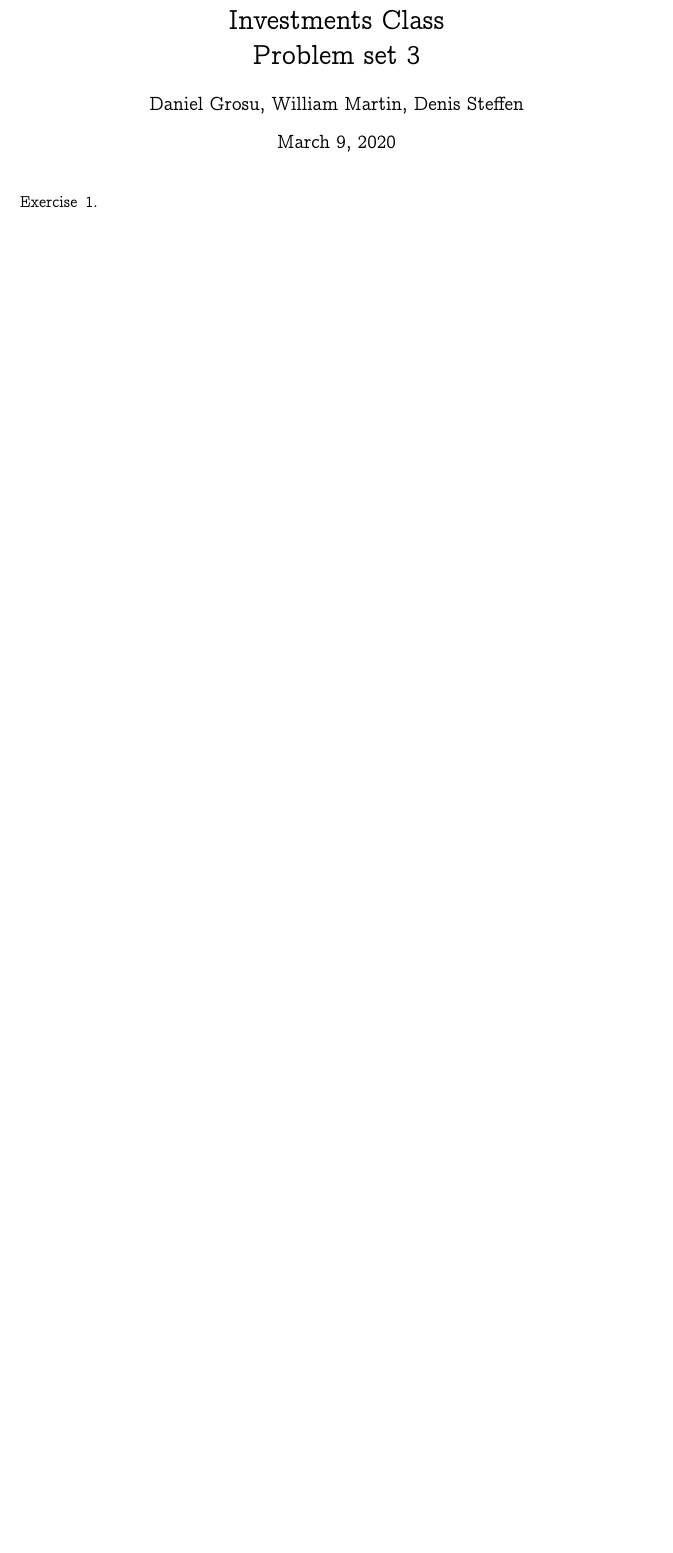
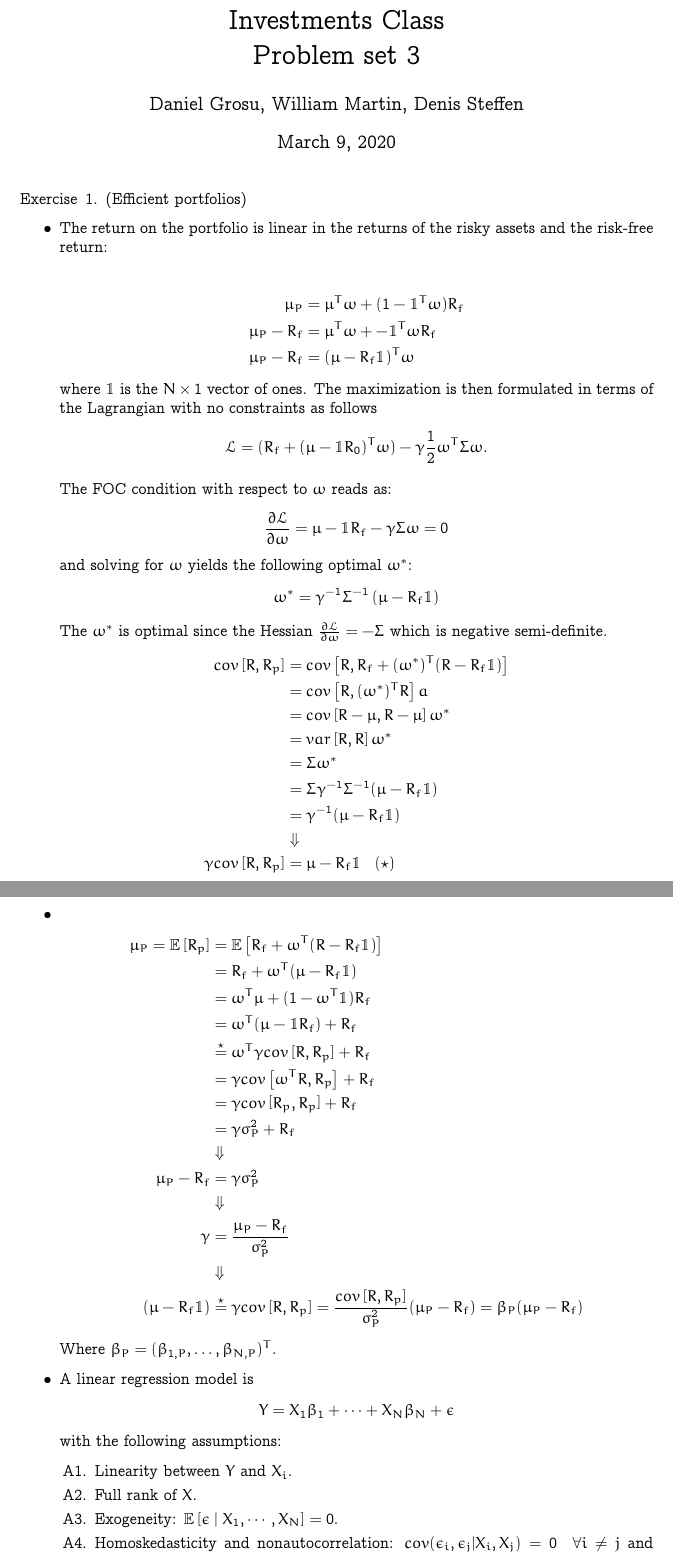
Before and after one commit to dan98/MFEinvestments, a LaTeX problem sheet (hw3/solution.tex): part of page 1 of 2 before the commit and two parts of pages 1 and 2 of 3 after it, the two joined at a grey line, cut so that both start at the same text, the shorter picture padded with empty space. Compiled offline with pdfLaTeX.

Commit message:
First part of ex1

```diff
--- a/hw3/solution.tex
+++ b/hw3/solution.tex
@@ -59,6 +59,7 @@
 \newcommand{\C}{\mathbf{C}}
 \newcommand{\Pbb}{\mathbb{P}}
 \newcommand{\Fcal}{\mathcal{F}}
+\newcommand{\Lcal}{\mathcal{L}}
 \newcommand{\Acal}{\mathcal{A}}
 \newcommand{\Ecal}{\mathcal{E}}
 \newcommand{\Ebb}{\mathbb{E}}
@@ -91,6 +92,74 @@
 
 	\maketitle
 
-  \begin{exercise}{1}
+  \begin{exercise}{1}(Efficient portfolios)
+    \begin{itemize}
+      \item
+    The return on the portfolio is linear in the returns of the risky assets and
+    the risk-free return:
 
-\end{exercise}
+    \begin{align*}
+      \mu_P &= \mu^T \omega + (1 - \mathbbm{1}^T \omega) R_f \\
+      \mu_P - R_f &= \mu^T \omega +  - \mathbbm{1}^T \omega R_f \\
+      \mu_P - R_f &= (\mu - R_f\mathbbm{1})^T \omega
+    \end{align*}
+    where $\mathbbm{1}$ is the $N \times 1$ vector of ones. The maximization is
+    then formulated in terms of the Lagrangian with no constraints as follows
+    \begin{align*}
+      \Lcal = (R_f + (\mu - \mathbbm{1}R_0)^T \omega) - \gamma \frac 1 2 \omega^T \Sigma \omega.
+    \end{align*}
+
+    The FOC condition with respect to $\omega$ reads as:
+    \begin{align*}
+      \frac{\partial \Lcal}{\partial \omega} = \mu - \mathbbm{1} R_f - \gamma \Sigma \omega = 0
+    \end{align*}
+    and solving for $\omega$ yields the following optimal $\omega^*$:
+    \begin{align*}
+      \omega^* = \gamma^{-1}\Sigma^{-1} \left( \mu - R_f \mathbbm{1} \right)
+    \end{align*}
+    The $\omega^*$ is optimal since the Hessian $\frac{\partial \Lcal}{\partial \omega} =
+    -\Sigma$ which is negative semi-definite.
+      \begin{align*}
+        cov \left[R, R_p \right] &= cov \left[ R, R_f + (\omega^*)^T(R - R_f\mathbbm{1}) \right] \\
+        &= cov \left[ R, (\omega^*)^T R \right]a \\
+        &= cov \left[ R - \mu, R - \mu \right] \omega^* \\
+        &= var \left[ R, R \right] \omega^* \\
+        &= \Sigma \omega^* \\
+        &= \Sigma \gamma^{-1} \Sigma^{-1} (\mu - R_f \mathbbm{1}) \\
+        &=\gamma^{-1}(\mu - R_f \mathbbm{1}) \\
+        &\Downarrow \\
+          \gamma cov\left[ R, R_p \right]&= \mu - R_f\mathbbm{1} \;\;\; (\star)
+      \end{align*}
+      \item
+        \begin{align*}
+          \mu_P = \Ebb\left[ R_p \right] &= \Ebb\left[ R_f + \omega^T(R - R_f\mathbbm{1}) \right] \\
+          &= R_f + \omega^T ( \mu - R_f \mathbbm{1}) \\                                         &= \omega^T \mu + (1 - \omega^T \mathbbm{1}) R_f \\
+          &= \omega^T(\mu - \mathbbm{1}R_f) + R_f \\
+          &\stackrel{\star}{=} \omega^T\gamma cov\left[ R, R_p \right] + R_f \\
+          &= \gamma cov \left[ \omega^TR, R_p \right]+ R_f \\
+          &= \gamma cov \left[ R_p, R_p \right] + R_f\\
+          &= \gamma \sigma^2_P  + R_f\\
+          &\Downarrow \\
+          \mu_P - R_f &= \gamma \sigma_P^2\\
+          &\Downarrow \\
+          \gamma &= \frac{\mu_P - R_f}{\sigma_P^2}\\
+          & \Downarrow \\
+          (\mu - R_f \mathbbm{1}) &\stackrel{\star}{=} \gamma cov\left[ R, R_p \right] = \frac{cov\left[ R, R_p \right]}{\sigma_P^2} (\mu_P - R_f) = \beta_{P} (\mu_P - R_f)
+          \end{align*}
+          Where $\beta_{P} = (\beta_{1, P}, \ldots, \beta_{N, P})^T$.
+
+          \item
+            A linear regression model is
+            \begin{align*}
+              Y = X_1 \beta_1 + \cdots + X_N \beta_N + \epsilon
+            \end{align*}
+            with the following assumptions:
+            \begin{enumerate}[\textbf{A}1.]
+              \item \textbf{Linearity} between $Y$ and $X_i$.
+              \item \textbf{Full rank}  of $X$.
+              \item \textbf{Exogeneity}: $\Ebb\left[ \epsilon \mid X_1,
+                  \cdots, X_N \right] = 0$.
+              \item \textbf{Homoskedasticity and nonautocorrelation}:
+                $cov(\epsilon_i, \epsilon_j | X_i, X_j) = 0 \;\; \forall i \neq j$
+                and $var(\epsilon_i \mid X_1, \ldots, X_N) = \sigma^2$.
+              \item \textbf{Normality of the errors}: $\epsilon \mid X_1,
```
Also changed, not shown: hw3/solution.tex (7 more changed lines).
